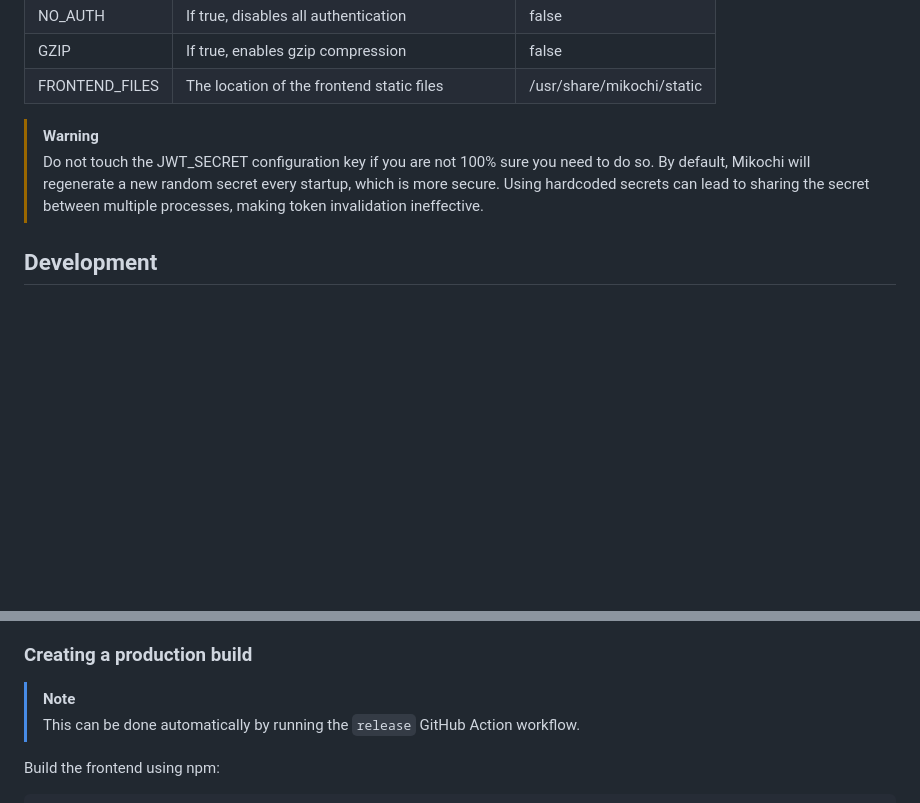
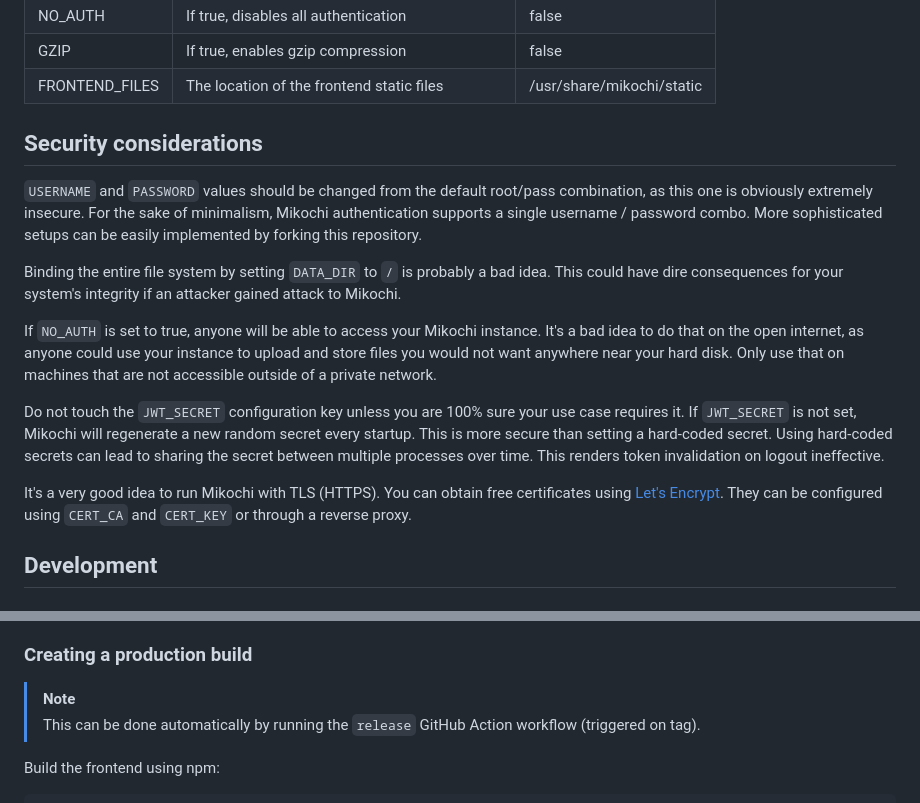
Before and after one commit to zer0tonin/Mikochi, a Markdown page: README.md, 2 parts joined by grey strips. GitHub-like rendering; blank space fills up the shorter version.

Commit message:
Add security considerations to README

```diff
--- a/README.md
+++ b/README.md
@@ -104,11 +104,29 @@ Mikochi is configured using environment variables
 | GZIP           | If true, enables gzip compression                        | false                       |
 | FRONTEND_FILES | The location of the frontend static files                | /usr/share/mikochi/static   |
 
-> [!WARNING]
-> Do not touch the JWT_SECRET configuration key if you are not 100% sure you need to do so.
-> By default, Mikochi will regenerate a new random secret every startup, which is more secure.
-> Using hardcoded secrets can lead to sharing the secret between multiple processes, making token invalidation ineffective.
 
+## Security considerations
+
+`USERNAME` and `PASSWORD` values should be changed from the default root/pass combination, as this one is obviously extremely insecure.
+For the sake of minimalism, Mikochi authentication supports a single username / password combo.
+More sophisticated setups can be easily implemented by forking this repository.
+
+Binding the entire file system by setting `DATA_DIR` to `/` is probably a bad idea.
+This could have dire consequences for your system's integrity if an attacker gained attack to Mikochi.
+
+If `NO_AUTH` is set to true, anyone will be able to access your Mikochi instance.
+It's a bad idea to do that on the open internet, as anyone could use your instance to upload and store files you would not want anywhere near your hard disk.
+Only use that on machines that are not accessible outside of a private network.
+
+Do not touch the `JWT_SECRET` configuration key unless you are 100% sure your use case requires it.
+If `JWT_SECRET` is not set, Mikochi will regenerate a new random secret every startup.
+This is more secure than setting a hard-coded secret.
+Using hard-coded secrets can lead to sharing the secret between multiple processes over time.
+This renders token invalidation on logout ineffective.
+
+It's a very good idea to run Mikochi with TLS (HTTPS).
+You can obtain free certificates using [Let's Encrypt](https://letsencrypt.org/).
+They can be configured using `CERT_CA` and `CERT_KEY` or through a reverse proxy.
 
 ## Development
 
@@ -138,7 +156,7 @@ dlv connect localhost:2345
 ### Creating a production build
 
 > [!NOTE]
-> This can be done automatically by running the `release` GitHub Action workflow.
+> This can be done automatically by running the `release` GitHub Action workflow (triggered on tag).
 
 Build the frontend using npm:
 
```
